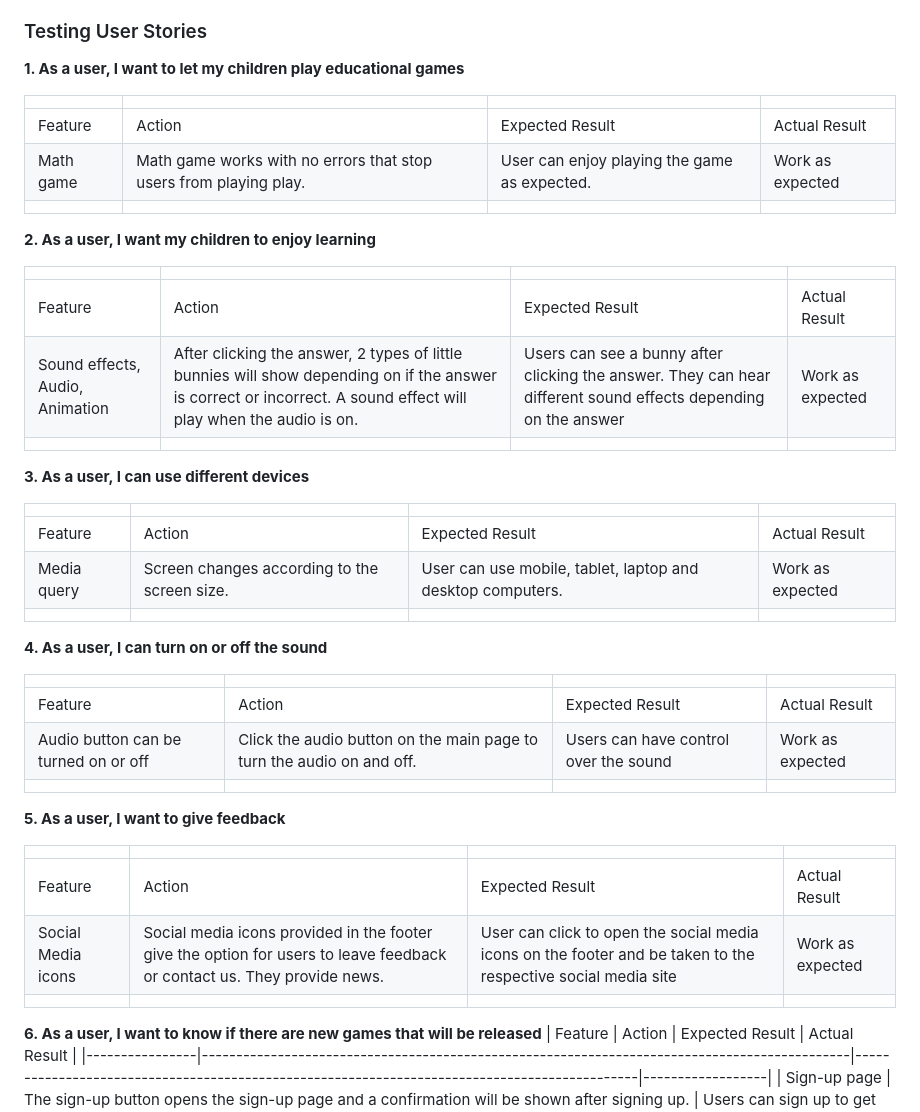
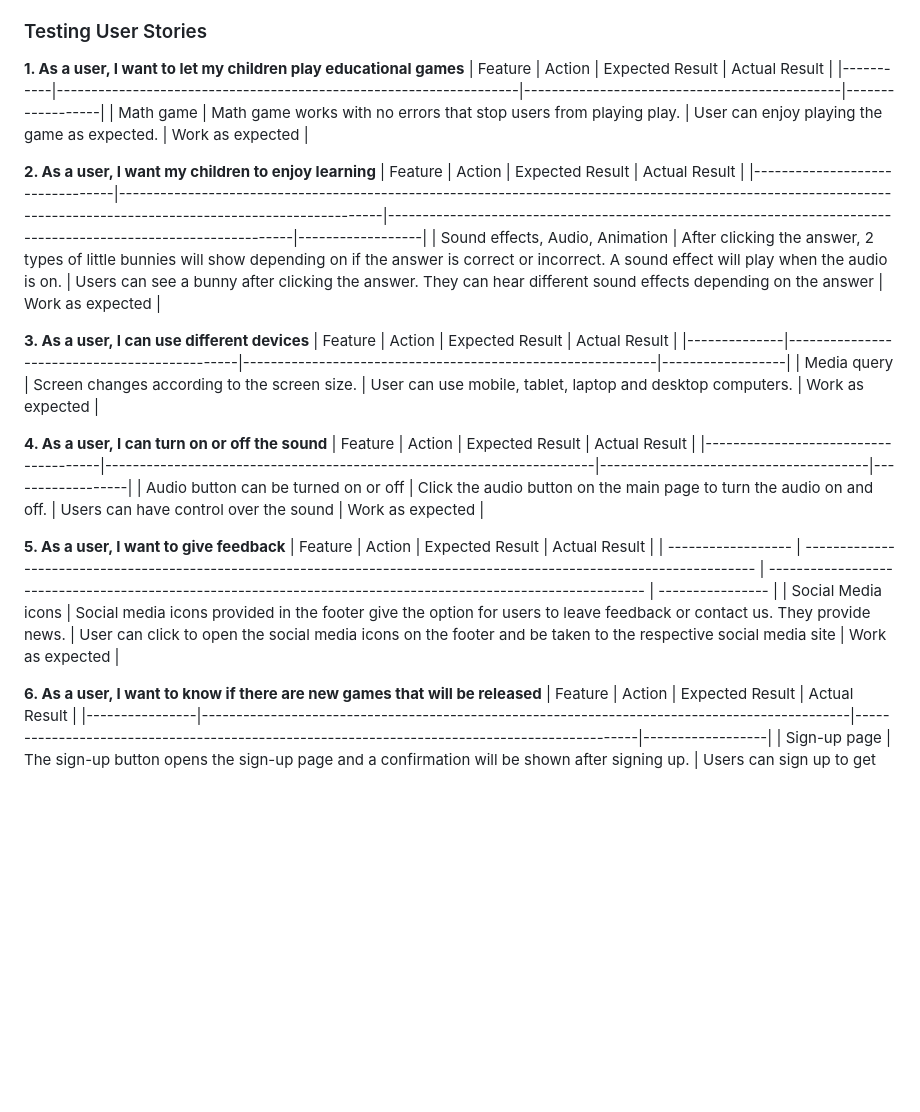
Before and after one commit to Chikayo-k/brain-kids, a Markdown page: README.md, the part around the change. Drawn GitHub-style; blank space fills up the shorter version.

Commit message:
Update testing user stories section in README

```diff
--- a/README.md
+++ b/README.md
@@ -369,44 +369,29 @@ Google Chrome, Microsoft Edge, Mozilla Firefox
 ### Testing User Stories
 
 **1. As a user, I want to let my children play educational games**
-
-|           |                                                                   |                                              |                  |
-| --------- | ----------------------------------------------------------------- | -------------------------------------------- | ---------------- |
-| Feature   | Action                                                            | Expected Result                              | Actual Result    |
+| Feature | Action | Expected Result | Actual Result |
+|-----------|-------------------------------------------------------------------|----------------------------------------------|------------------|
 | Math game | Math game works with no errors that stop users from playing play. | User can enjoy playing the game as expected. | Work as expected |
-|           |                                                                   |                                              |                  |
 
 **2. As a user, I want my children to enjoy learning**
-
-|                                 |                                                                                                                                                                   |                                                                                                                |                  |
-| ------------------------------- | ----------------------------------------------------------------------------------------------------------------------------------------------------------------- | -------------------------------------------------------------------------------------------------------------- | ---------------- |
-| Feature                         | Action                                                                                                                                                            | Expected Result                                                                                                | Actual Result    |
+| Feature | Action | Expected Result | Actual Result |
+|---------------------------------|--------------------------------------------------------------------------------------------------------------------------------------------------------------------|----------------------------------------------------------------------------------------------------------------|------------------|
 | Sound effects, Audio, Animation | After clicking the answer, 2 types of little bunnies will show depending on if the answer is correct or incorrect. A sound effect will play when the audio is on. | Users can see a bunny after clicking the answer. They can hear different sound effects depending on the answer | Work as expected |
-|                                 |                                                                                                                                                                   |                                                                                                                |                  |
 
 **3. As a user, I can use different devices**
-
-|             |                                              |                                                            |                  |
-| ----------- | -------------------------------------------- | ---------------------------------------------------------- | ---------------- |
-| Feature     | Action                                       | Expected Result                                            | Actual Result    |
+| Feature | Action | Expected Result | Actual Result |
+|--------------|----------------------------------------------|------------------------------------------------------------|------------------|
 | Media query | Screen changes according to the screen size. | User can use mobile, tablet, laptop and desktop computers. | Work as expected |
-|             |                                              |                                                            |                  |
 
 **4. As a user, I can turn on or off the sound**
-
-|                                      |                                                                       |                                       |                  |
-| ------------------------------------ | --------------------------------------------------------------------- | ------------------------------------- | ---------------- |
-| Feature                              | Action                                                                | Expected Result                       | Actual Result    |
+| Feature | Action | Expected Result | Actual Result |
+|--------------------------------------|-----------------------------------------------------------------------|---------------------------------------|------------------|
 | Audio button can be turned on or off | Click the audio button on the main page to turn the audio on and off. | Users can have control over the sound | Work as expected |
-|                                      |                                                                       |                                       |                  |
 
 **5. As a user, I want to give feedback**
-
-|                    |                                                                                                                         |                                                                                                              |                  |
+| Feature | Action | Expected Result | Actual Result |
 | ------------------ | ----------------------------------------------------------------------------------------------------------------------- | ------------------------------------------------------------------------------------------------------------ | ---------------- |
-| Feature            | Action                                                                                                                  | Expected Result                                                                                              | Actual Result    |
 | Social Media icons | Social media icons provided in the footer give the option for users to leave feedback or contact us. They provide news. | User can click to open the social media icons on the footer and be taken to the respective social media site | Work as expected |
-|                    |                                                                                                                         |                                                                                                              |                  |
 
 **6. As a user, I want to know if there are new games that will be released**
 | Feature | Action | Expected Result | Actual Result |
```
